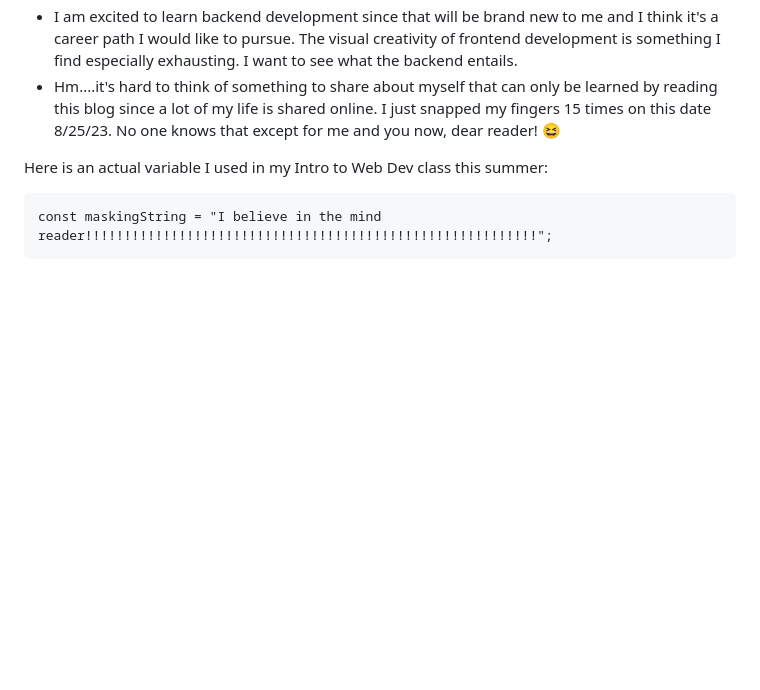
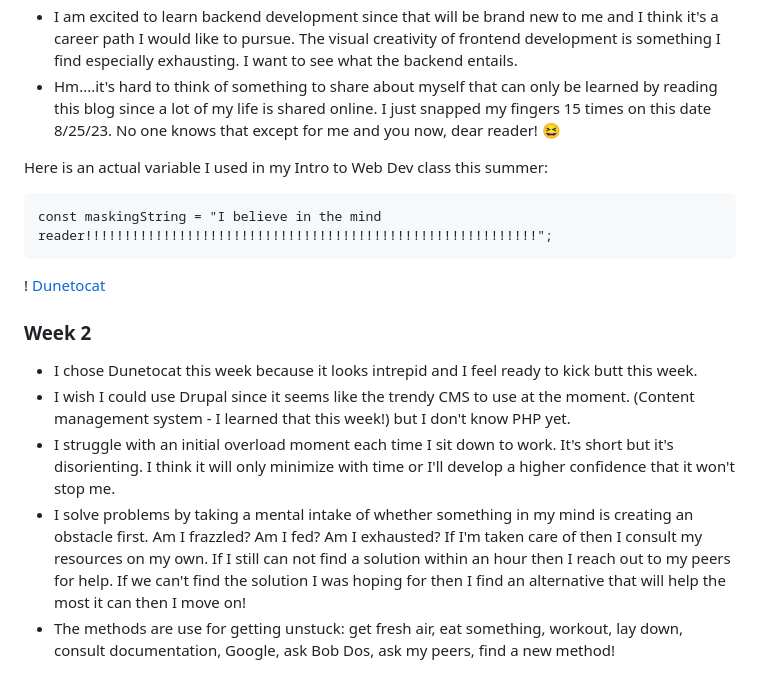
Before and after one commit to vCodesItAll/bootcamp-blog, a Markdown page: README.md, the part around the change. Rendered like a GitHub page; blank space fills up the shorter version.

Commit message:
wrote sprint 2 blogpost and added new octocat pic!

````diff
--- a/README.md
+++ b/README.md
@@ -12,3 +12,15 @@ Here is an actual variable I used in my Intro to Web Dev class this summer:
 ```
 const maskingString = "I believe in the mind reader!!!!!!!!!!!!!!!!!!!!!!!!!!!!!!!!!!!!!!!!!!!!!!!!!!!!!!!!!!";
 ```
+
+
+
+! [Dunetocat](img/dunetocat.png)
+
+### Week 2
+
+- I chose Dunetocat this week because it looks intrepid and I feel ready to kick butt this week.
+- I wish I could use Drupal since it seems like the trendy CMS to use at the moment.  (Content management system - I learned that this week!) but I don't know PHP yet.
+- I struggle with an initial overload moment each time I sit down to work.  It's short but it's disorienting.  I think it will only minimize with time or I'll develop a higher confidence that it won't stop me.
+- I solve problems by taking a mental intake of whether something in my mind is creating an obstacle first.  Am I frazzled?  Am I fed?  Am I exhausted?  If I'm taken care of then I consult my resources on my own.  If I still can not find a solution within an hour then I reach out to my peers for help.  If we can't find the solution I was hoping for then I find an alternative that will help the most it can then I move on!
+ - The methods are use for getting unstuck: get fresh air, eat something, workout, lay down, consult documentation, Google, ask Bob Dos, ask my peers, find a new method!
````
Also changed, not shown: img/dunetocat.png (added), 1 other file.
